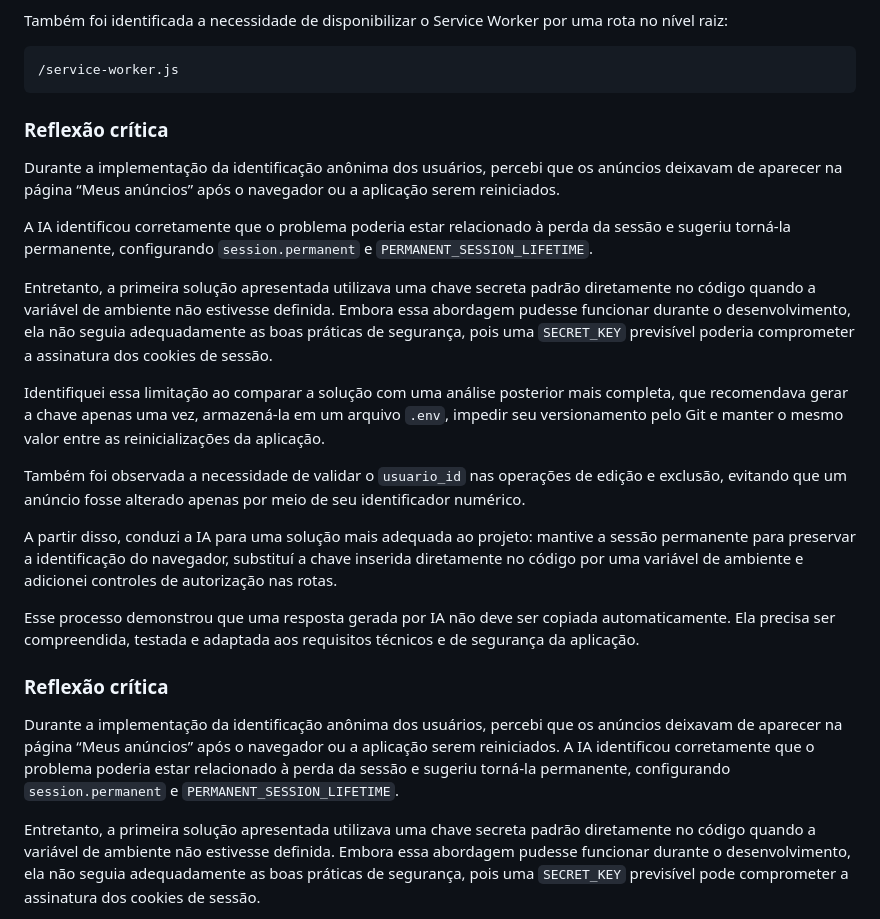
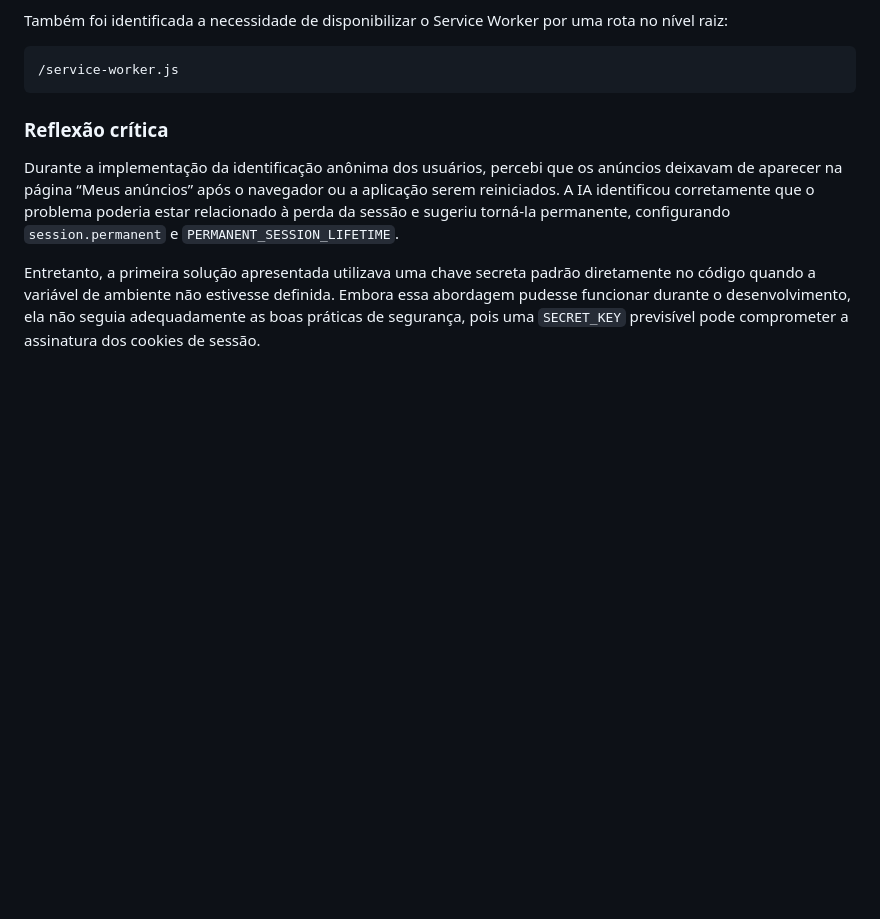
Before and after one commit to clara-paterno/CampusFlow-CircularEconomy, a Markdown page: README.md, the part around the change. Drawn GitHub-style; folded sections open; blank space fills up the shorter version.

Commit message:
docs(readme): fix duplicate remove duplicated section

```diff
--- a/README.md
+++ b/README.md
@@ -384,22 +384,6 @@ Também foi identificada a necessidade de disponibilizar o Service Worker por um
 
 ### Reflexão crítica
 
-Durante a implementação da identificação anônima dos usuários, percebi que os anúncios deixavam de aparecer na página “Meus anúncios” após o navegador ou a aplicação serem reiniciados.
-
-A IA identificou corretamente que o problema poderia estar relacionado à perda da sessão e sugeriu torná-la permanente, configurando `session.permanent` e `PERMANENT_SESSION_LIFETIME`.
-
-Entretanto, a primeira solução apresentada utilizava uma chave secreta padrão diretamente no código quando a variável de ambiente não estivesse definida. Embora essa abordagem pudesse funcionar durante o desenvolvimento, ela não seguia adequadamente as boas práticas de segurança, pois uma `SECRET_KEY` previsível poderia comprometer a assinatura dos cookies de sessão.
-
-Identifiquei essa limitação ao comparar a solução com uma análise posterior mais completa, que recomendava gerar a chave apenas uma vez, armazená-la em um arquivo `.env`, impedir seu versionamento pelo Git e manter o mesmo valor entre as reinicializações da aplicação.
-
-Também foi observada a necessidade de validar o `usuario_id` nas operações de edição e exclusão, evitando que um anúncio fosse alterado apenas por meio de seu identificador numérico.
-
-A partir disso, conduzi a IA para uma solução mais adequada ao projeto: mantive a sessão permanente para preservar a identificação do navegador, substituí a chave inserida diretamente no código por uma variável de ambiente e adicionei controles de autorização nas rotas.
-
-Esse processo demonstrou que uma resposta gerada por IA não deve ser copiada automaticamente. Ela precisa ser compreendida, testada e adaptada aos requisitos técnicos e de segurança da aplicação.
-
-### Reflexão crítica
-
 Durante a implementação da identificação anônima dos usuários, percebi que os anúncios deixavam de aparecer na página “Meus anúncios” após o navegador ou a aplicação serem reiniciados. A IA identificou corretamente que o problema poderia estar relacionado à perda da sessão e sugeriu torná-la permanente, configurando `session.permanent` e `PERMANENT_SESSION_LIFETIME`.
 
 Entretanto, a primeira solução apresentada utilizava uma chave secreta padrão diretamente no código quando a variável de ambiente não estivesse definida. Embora essa abordagem pudesse funcionar durante o desenvolvimento, ela não seguia adequadamente as boas práticas de segurança, pois uma `SECRET_KEY` previsível pode comprometer a assinatura dos cookies de sessão.
```
